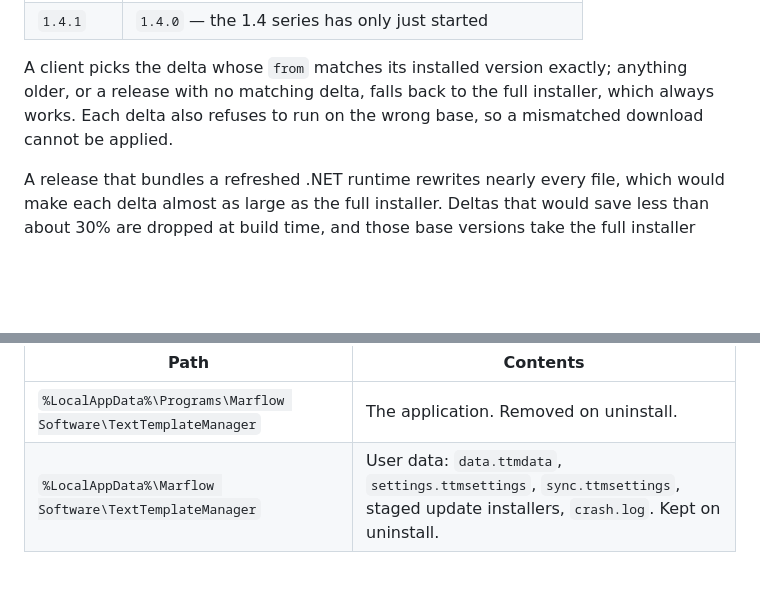
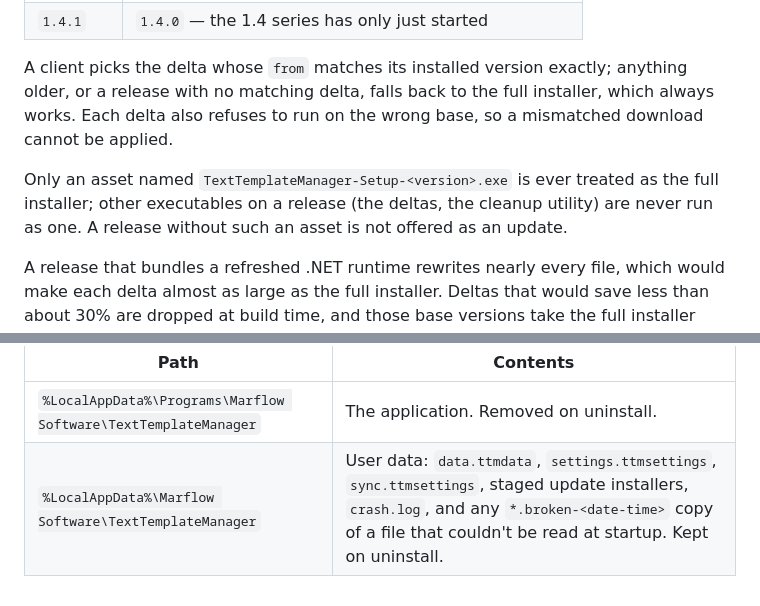
Before and after one commit to halatsWol/TextTemplateManager, a Markdown page: docs/AdminManual.md, 2 parts joined by grey strips. Rendered like a GitHub page; blank space fills up the shorter version.

```diff
--- a/docs/AdminManual.md
+++ b/docs/AdminManual.md
@@ -100,6 +100,8 @@ A client picks the delta whose `from` matches its installed version exactly; any
 release with no matching delta, falls back to the full installer, which always works. Each delta also
 refuses to run on the wrong base, so a mismatched download cannot be applied.
 
+Only an asset named `TextTemplateManager-Setup-<version>.exe` is ever treated as the full installer; other executables on a release (the deltas, the cleanup utility) are never run as one. A release without such an asset is not offered as an update.
+
 A release that bundles a refreshed .NET runtime rewrites nearly every file, which would make each
 delta almost as large as the full installer. Deltas that would save less than about 30% are dropped at
 build time, and those base versions take the full installer instead — expected, and not itemised in
@@ -193,4 +195,4 @@ File-system locations:
 | Path | Contents |
 | --- | --- |
 | `%LocalAppData%\Programs\Marflow Software\TextTemplateManager` | The application. Removed on uninstall. |
-| `%LocalAppData%\Marflow Software\TextTemplateManager` | User data: `data.ttmdata`, `settings.ttmsettings`, `sync.ttmsettings`, staged update installers, `crash.log`. Kept on uninstall. |
+| `%LocalAppData%\Marflow Software\TextTemplateManager` | User data: `data.ttmdata`, `settings.ttmsettings`, `sync.ttmsettings`, staged update installers, `crash.log`, and any `*.broken-<date-time>` copy of a file that couldn't be read at startup. Kept on uninstall. |
```
Also changed, not shown: docs/Manual.md (+8 -5 lines), release.md (+12 -6 lines).
